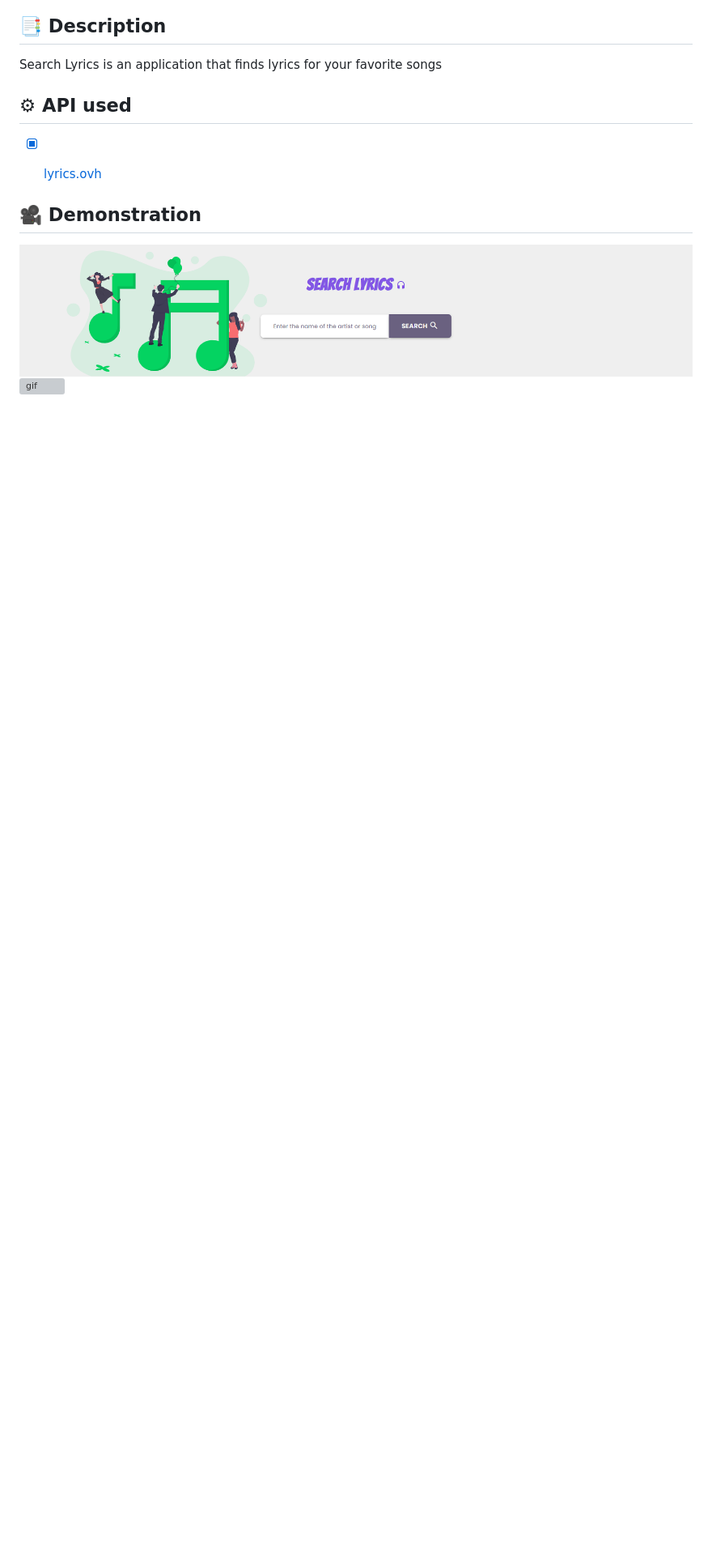
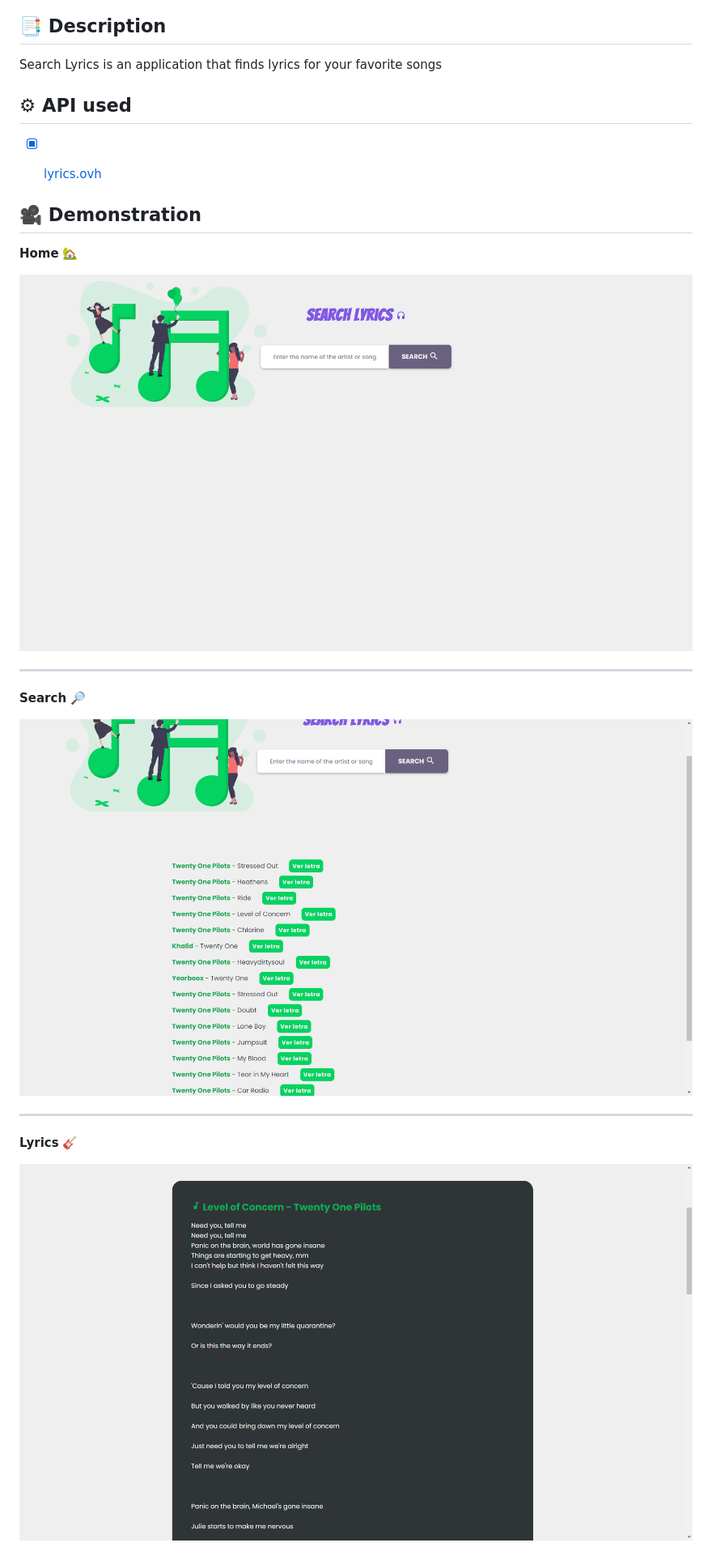
Before and after one commit to LeonardoCampello-dev/Search-lyrics-app, a Markdown page: README.md, the part around the change. Shown: that part at 81% size. Drawn GitHub-style; pictures changed too: .github/header.png (deleted), .github/home.png (added), .github/lyrics.png (added); blank space fills up the shorter version; grey boxes are pictures that could not be loaded.

```diff
--- a/README.md
+++ b/README.md
@@ -18,5 +18,18 @@ Search Lyrics is an application that finds lyrics for your favorite songs
 
 ## 🎥 Demonstration
 
-![header](.github/header.png)
-![gif](.github/LyricsApp.gif)
+**Home** 🏡
+
+![home](.github/home.png)
+
+---
+
+**Search** 🔎
+
+![search](.github/search.png)
+
+---
+
+**Lyrics** 🎸
+
+![lyrics](.github/lyrics.png)
```
